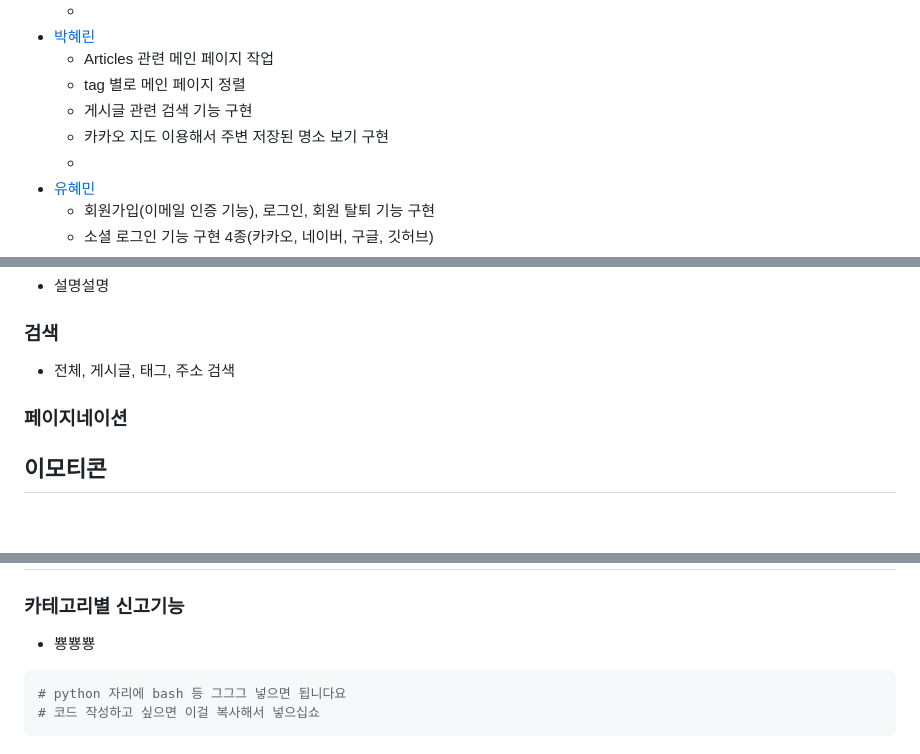
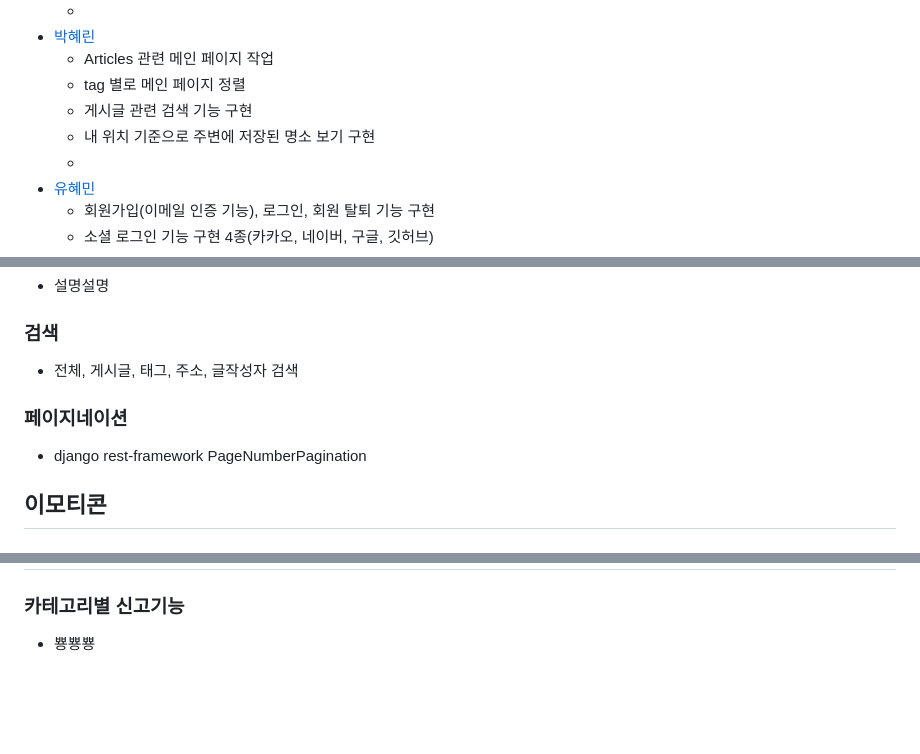
Before and after one commit to jmpop97/Datescape, a Markdown page: README.md, 3 parts joined by grey strips. Rendered like a GitHub page; blank space fills up the shorter version.

````diff
--- a/README.md
+++ b/README.md
@@ -26,7 +26,7 @@
   - Articles 관련 메인 페이지 작업
   - tag 별로 메인 페이지 정렬
   - 게시글 관련 검색 기능 구현
-  - 카카오 지도 이용해서 주변 저장된 명소 보기 구현
+  - 내 위치 기준으로 주변에 저장된 명소 보기 구현
   -
 - [유혜민](https://github.com/Namunllvo)
   - 회원가입(이메일 인증 기능), 로그인, 회원 탈퇴 기능 구현
@@ -91,10 +91,10 @@
 - 설명설명
 
 ### 검색
-- 전체, 게시글, 태그, 주소 검색
+- 전체, 게시글, 태그, 주소, 글작성자 검색
 
 ### 페이지네이션
-
+- django rest-framework PageNumberPagination
 
 ## 이모티콘
 ### 이모티콘 CRUD
@@ -107,8 +107,3 @@
 ## 신고
 ### 카테고리별 신고기능
 - 뿅뿅뿅
-
-```python
-# python 자리에 bash 등 그그그 넣으면 됩니다요
-# 코드 작성하고 싶으면 이걸 복사해서 넣으십쇼
-```
````
